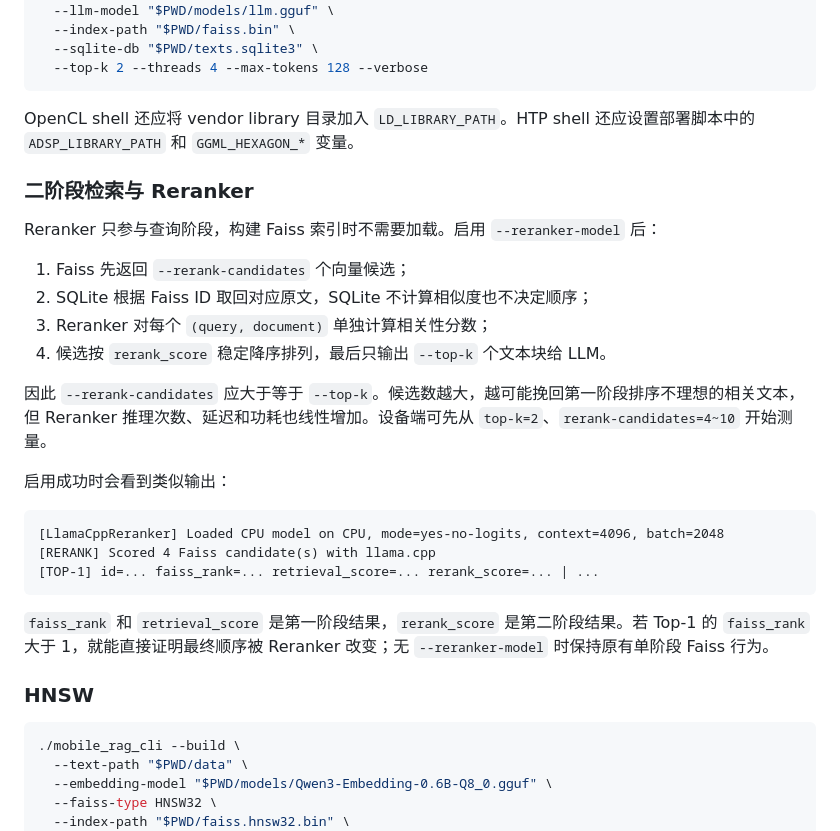
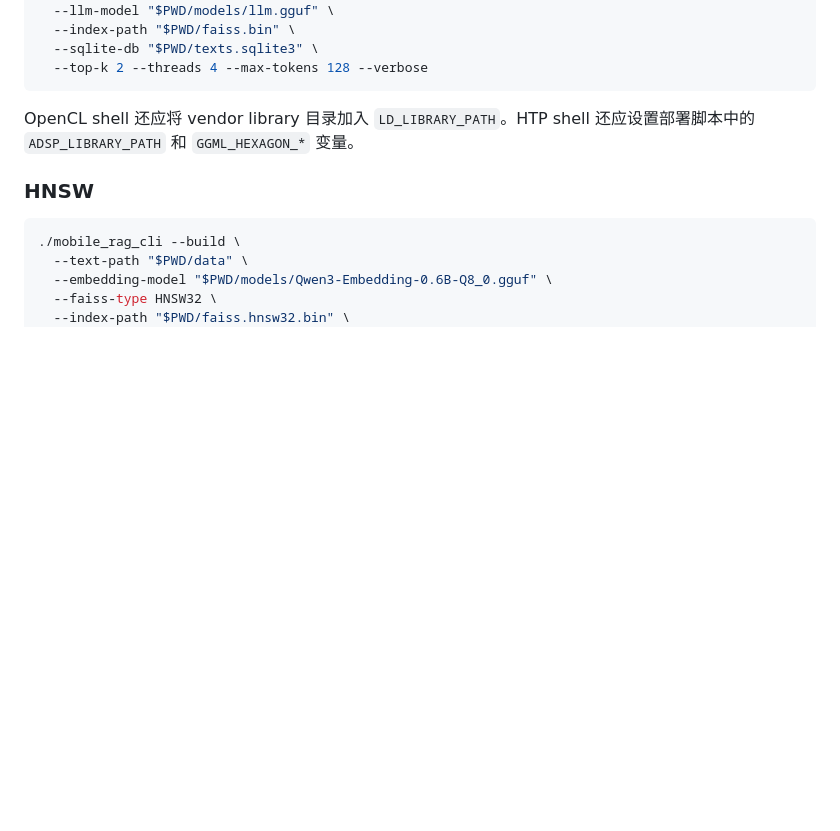
Before and after one commit to USTC-ADSL/NativeRAG, a Markdown page: README.md, the part around the change. GitHub-like rendering; blank space fills up the shorter version.

Commit message:
update README.md
Removed section on two-stage retrieval and reranking process from README.

````diff
--- a/README.md
+++ b/README.md
@@ -255,27 +255,6 @@ export LD_LIBRARY_PATH="$PWD/lib"
 
 OpenCL shell 还应将 vendor library 目录加入 `LD_LIBRARY_PATH`。HTP shell 还应设置部署脚本中的 `ADSP_LIBRARY_PATH` 和 `GGML_HEXAGON_*` 变量。
 
-### 二阶段检索与 Reranker
-
-Reranker 只参与查询阶段，构建 Faiss 索引时不需要加载。启用 `--reranker-model` 后：
-
-1. Faiss 先返回 `--rerank-candidates` 个向量候选；
-2. SQLite 根据 Faiss ID 取回对应原文，SQLite 不计算相似度也不决定顺序；
-3. Reranker 对每个 `(query, document)` 单独计算相关性分数；
-4. 候选按 `rerank_score` 稳定降序排列，最后只输出 `--top-k` 个文本块给 LLM。
-
-因此 `--rerank-candidates` 应大于等于 `--top-k`。候选数越大，越可能挽回第一阶段排序不理想的相关文本，但 Reranker 推理次数、延迟和功耗也线性增加。设备端可先从 `top-k=2`、`rerank-candidates=4~10` 开始测量。
-
-启用成功时会看到类似输出：
-
-```text
-[LlamaCppReranker] Loaded CPU model on CPU, mode=yes-no-logits, context=4096, batch=2048
-[RERANK] Scored 4 Faiss candidate(s) with llama.cpp
-[TOP-1] id=... faiss_rank=... retrieval_score=... rerank_score=... | ...
-```
-
-`faiss_rank` 和 `retrieval_score` 是第一阶段结果，`rerank_score` 是第二阶段结果。若 Top-1 的 `faiss_rank` 大于 1，就能直接证明最终顺序被 Reranker 改变；无 `--reranker-model` 时保持原有单阶段 Faiss 行为。
-
 ### HNSW
 
 ```sh
````
